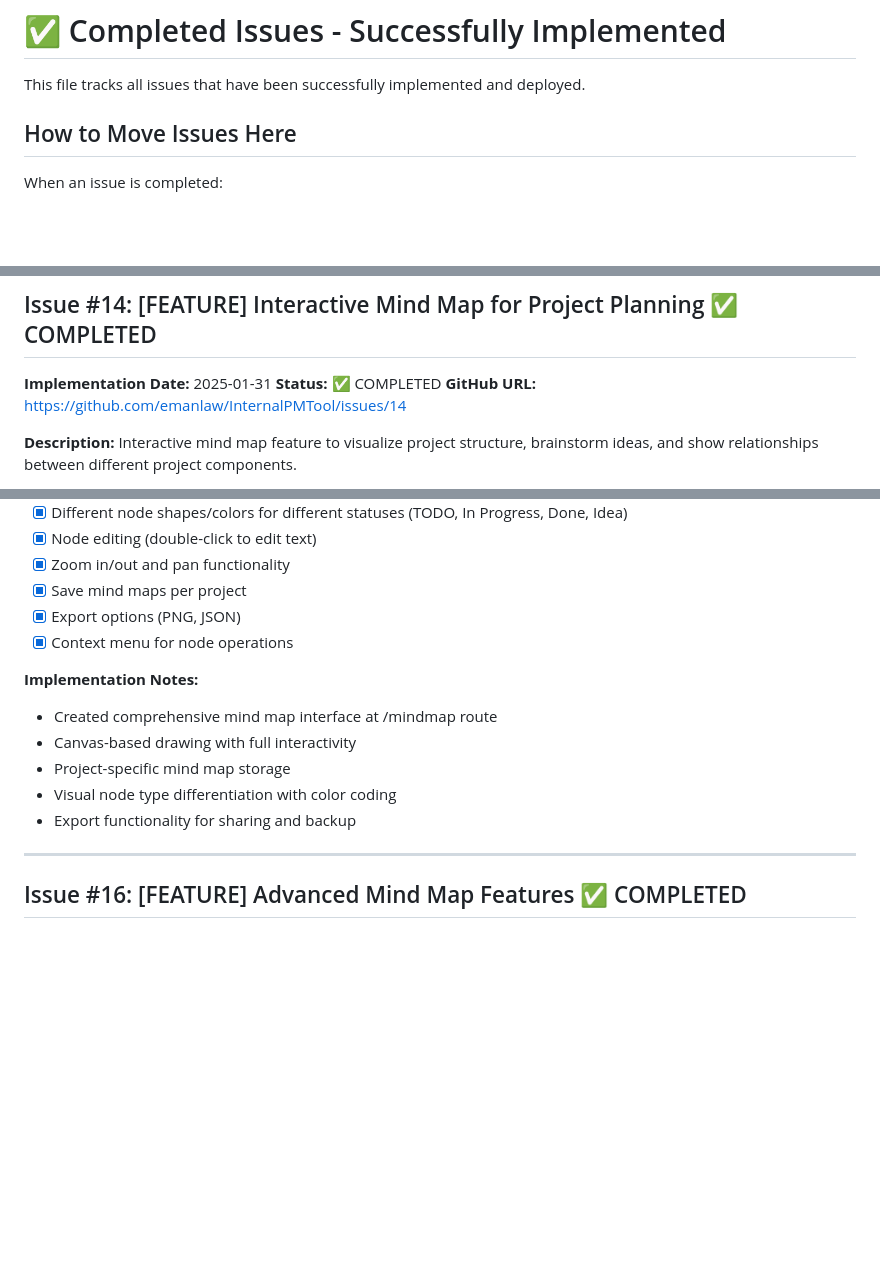
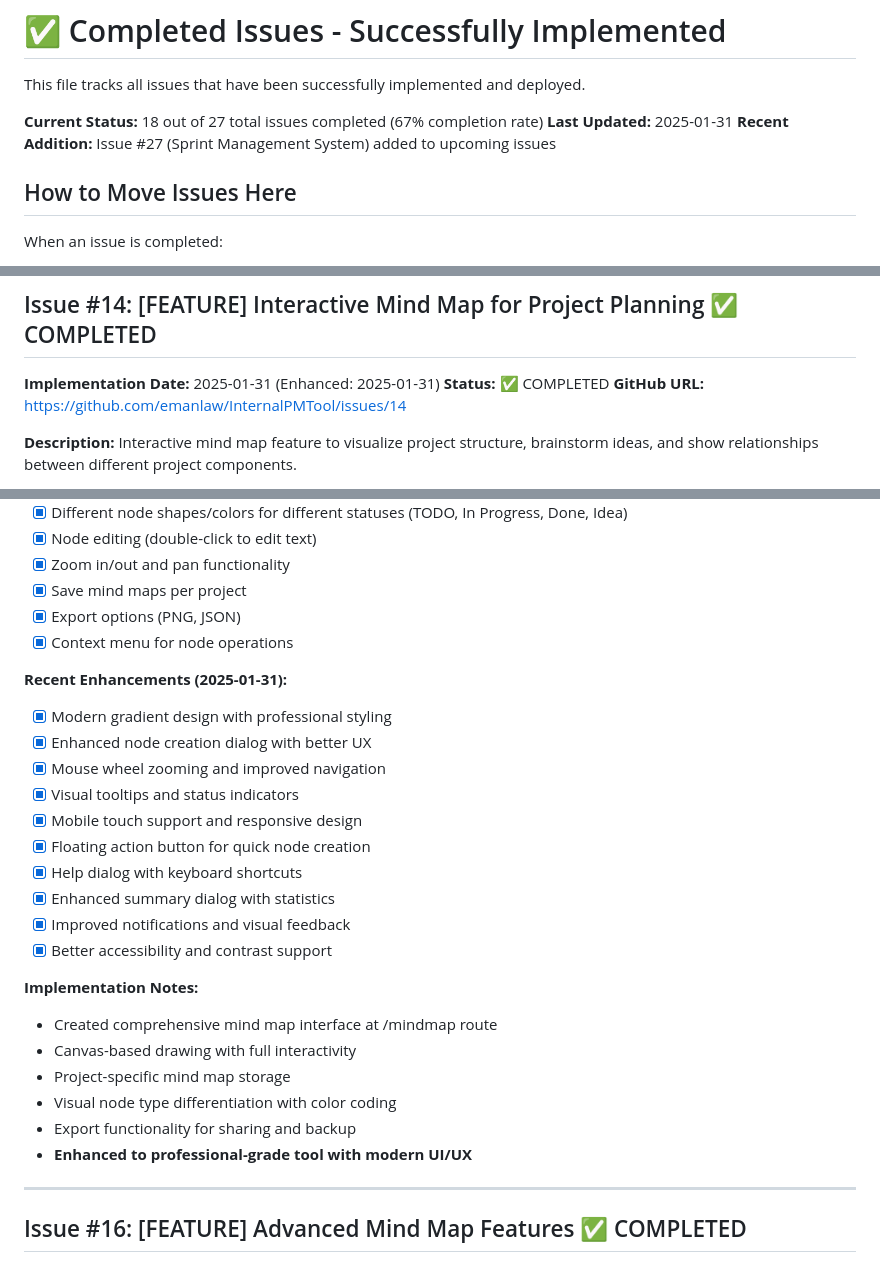
Before and after one commit to emanlaw/InternalPMTool, a Markdown page: issues/COMPLETED_ISSUES.md, 3 parts joined by grey strips. Drawn GitHub-style; blank space fills up the shorter version.

Commit message:
Update documentation: Add Issue #27 Sprint Management System and mindmap enhancements

```diff
--- a/issues/COMPLETED_ISSUES.md
+++ b/issues/COMPLETED_ISSUES.md
@@ -1,6 +1,10 @@
 # ✅ Completed Issues - Successfully Implemented
 
 This file tracks all issues that have been successfully implemented and deployed.
+
+**Current Status:** 18 out of 27 total issues completed (67% completion rate)
+**Last Updated:** 2025-01-31
+**Recent Addition:** Issue #27 (Sprint Management System) added to upcoming issues
 
 ## How to Move Issues Here
 
@@ -343,7 +347,7 @@ Requested Changes:
 ---
 
 ## Issue #14: [FEATURE] Interactive Mind Map for Project Planning ✅ COMPLETED
-**Implementation Date:** 2025-01-31
+**Implementation Date:** 2025-01-31 (Enhanced: 2025-01-31)
 **Status:** ✅ COMPLETED
 **GitHub URL:** https://github.com/emanlaw/InternalPMTool/issues/14
 
@@ -362,12 +366,25 @@ Detailed Features:
 - [x] Export options (PNG, JSON)
 - [x] Context menu for node operations
 
+**Recent Enhancements (2025-01-31):**
+- [x] Modern gradient design with professional styling
+- [x] Enhanced node creation dialog with better UX
+- [x] Mouse wheel zooming and improved navigation
+- [x] Visual tooltips and status indicators
+- [x] Mobile touch support and responsive design
+- [x] Floating action button for quick node creation
+- [x] Help dialog with keyboard shortcuts
+- [x] Enhanced summary dialog with statistics
+- [x] Improved notifications and visual feedback
+- [x] Better accessibility and contrast support
+
 **Implementation Notes:**
 - Created comprehensive mind map interface at /mindmap route
 - Canvas-based drawing with full interactivity
 - Project-specific mind map storage
 - Visual node type differentiation with color coding
 - Export functionality for sharing and backup
+- **Enhanced to professional-grade tool with modern UI/UX**
 
 ---
 
```
